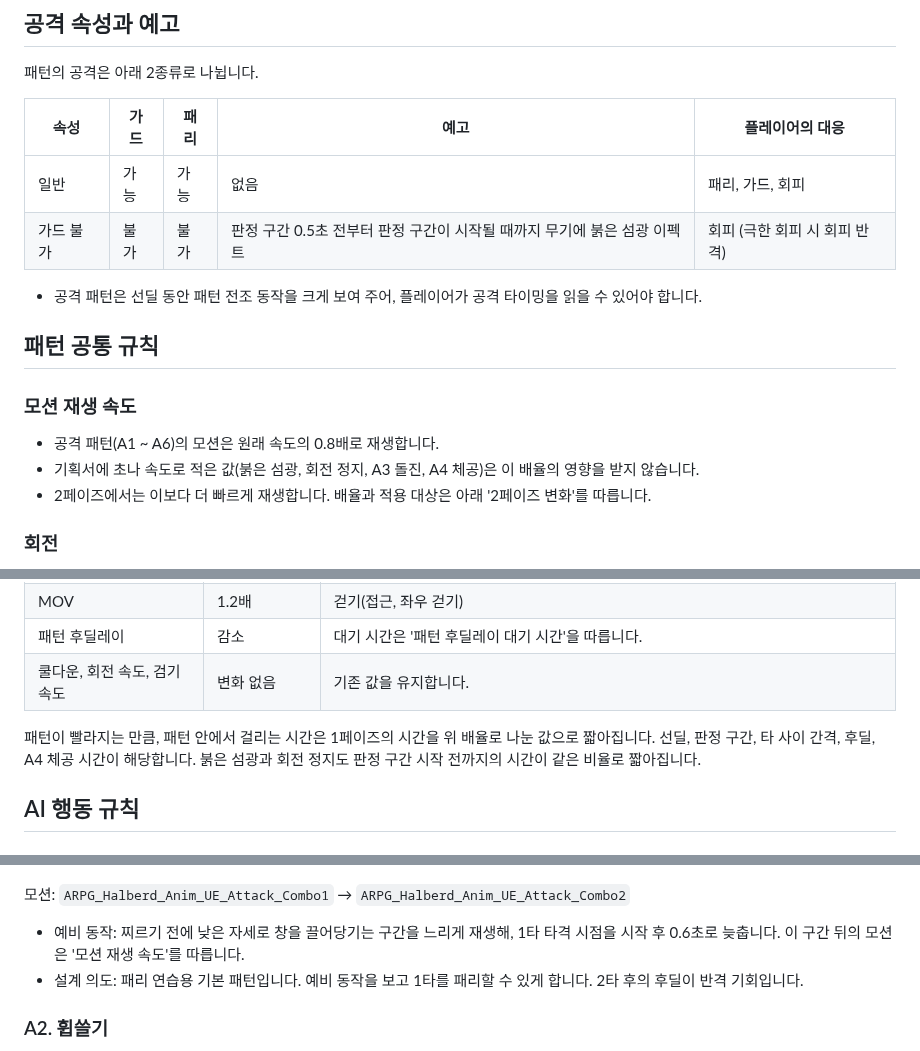
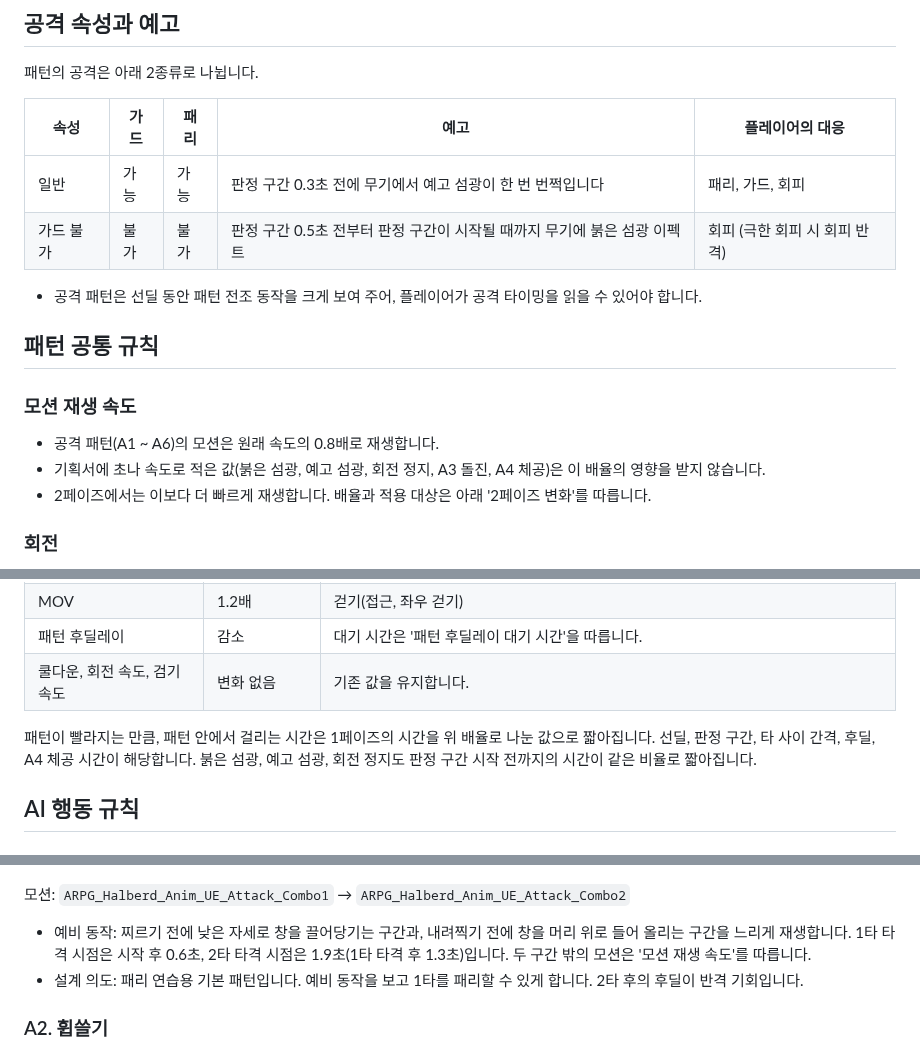
Before and after one commit to Woogl/Ag, a Markdown page: Docs/Design/보스 사양.md, 3 parts joined by grey strips. Rendered like a GitHub page.

Commit message:
폴리싱 요청 기획서 반영 (2연격 2타 예비 동작, 예고 섬광)
- 보스 사양 'A1': 내려찍기 전 창을 들어 올리는 구간도 느리게 재생, 2타 타격 시점 시작 후 1.9초(1타 후 1.3초). 모션 그림 시간 갱신
- 보스 사양 '공격 속성과 예고': 일반(패리 가능) 공격은 판정 구간 0.3초 전에 무기에서 예고 섬광이 한 번 번쩍임. 모션 재생 속도·2페이즈 변화의 시간 규칙에 예고 섬광 추가
- 용어집에 예고 섬광 추가, 마일스톤1 계획 아트 리소스에 예고 섬광(템플릿 NS_Damage) 추가

Co-Authored-By: Claude Opus 5.5 <noreply@anthropic.com>

```diff
--- a/Docs/Design/보스 사양.md
+++ b/Docs/Design/보스 사양.md
@@ -42,7 +42,7 @@ LV_BossStage에 등장하는 보스의 스탯, 공격 패턴, AI 행동 규칙,
 
 | 속성 | 가드 | 패리 | 예고 | 플레이어의 대응 |
 | - | - | - | - | - |
-| 일반 | 가능 | 가능 | 없음 | 패리, 가드, 회피 |
+| 일반 | 가능 | 가능 | 판정 구간 0.3초 전에 무기에서 예고 섬광이 한 번 번쩍입니다 | 패리, 가드, 회피 |
 | 가드 불가 | 불가 | 불가 | 판정 구간 0.5초 전부터 판정 구간이 시작될 때까지 무기에 붉은 섬광 이펙트 | 회피 (극한 회피 시 회피 반격) |
 
 - 공격 패턴은 선딜 동안 패턴 전조 동작을 크게 보여 주어, 플레이어가 공격 타이밍을 읽을 수 있어야 합니다.
@@ -52,7 +52,7 @@ LV_BossStage에 등장하는 보스의 스탯, 공격 패턴, AI 행동 규칙,
 ### 모션 재생 속도
 
 - 공격 패턴(A1 ~ A6)의 모션은 원래 속도의 0.8배로 재생합니다.
-- 기획서에 초나 속도로 적은 값(붉은 섬광, 회전 정지, A3 돌진, A4 체공)은 이 배율의 영향을 받지 않습니다.
+- 기획서에 초나 속도로 적은 값(붉은 섬광, 예고 섬광, 회전 정지, A3 돌진, A4 체공)은 이 배율의 영향을 받지 않습니다.
 - 2페이즈에서는 이보다 더 빠르게 재생합니다. 배율과 적용 대상은 아래 '2페이즈 변화'를 따릅니다.
 
 ### 회전
@@ -91,7 +91,7 @@ LV_BossStage에 등장하는 보스의 스탯, 공격 패턴, AI 행동 규칙,
 | 패턴 후딜레이 | 감소 | 대기 시간은 '패턴 후딜레이 대기 시간'을 따릅니다. |
 | 쿨다운, 회전 속도, 검기 속도 | 변화 없음 | 기존 값을 유지합니다. |
 
-패턴이 빨라지는 만큼, 패턴 안에서 걸리는 시간은 1페이즈의 시간을 위 배율로 나눈 값으로 짧아집니다. 선딜, 판정 구간, 타 사이 간격, 후딜, A4 체공 시간이 해당합니다. 붉은 섬광과 회전 정지도 판정 구간 시작 전까지의 시간이 같은 비율로 짧아집니다.
+패턴이 빨라지는 만큼, 패턴 안에서 걸리는 시간은 1페이즈의 시간을 위 배율로 나눈 값으로 짧아집니다. 선딜, 판정 구간, 타 사이 간격, 후딜, A4 체공 시간이 해당합니다. 붉은 섬광, 예고 섬광, 회전 정지도 판정 구간 시작 전까지의 시간이 같은 비율로 짧아집니다.
 
 ## AI 행동 규칙
 
@@ -171,7 +171,7 @@ LV_BossStage에 등장하는 보스의 스탯, 공격 패턴, AI 행동 규칙,
 
 모션: `ARPG_Halberd_Anim_UE_Attack_Combo1` → `ARPG_Halberd_Anim_UE_Attack_Combo2`
 
-- 예비 동작: 찌르기 전에 낮은 자세로 창을 끌어당기는 구간을 느리게 재생해, 1타 타격 시점을 시작 후 0.6초로 늦춥니다. 이 구간 뒤의 모션은 '모션 재생 속도'를 따릅니다.
+- 예비 동작: 찌르기 전에 낮은 자세로 창을 끌어당기는 구간과, 내려찍기 전에 창을 머리 위로 들어 올리는 구간을 느리게 재생합니다. 1타 타격 시점은 시작 후 0.6초, 2타 타격 시점은 1.9초(1타 타격 후 1.3초)입니다. 두 구간 밖의 모션은 '모션 재생 속도'를 따릅니다.
 - 설계 의도: 패리 연습용 기본 패턴입니다. 예비 동작을 보고 1타를 패리할 수 있게 합니다. 2타 후의 후딜이 반격 기회입니다.
 
 ### A2. 휩쓸기
```
Also changed, not shown: Docs/Design/마일스톤1 계획.md (+1 -0 lines), Docs/용어집.md (+1 -0 lines), Docs/Design/Attachments/보스 모션 A1.jpg.
